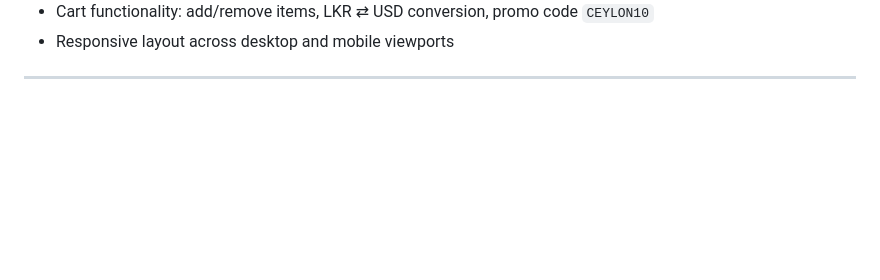
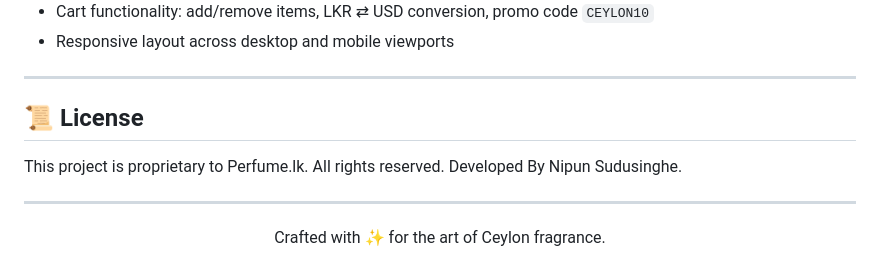
Before and after one commit to nipun-1234/perfume_LK-website, a Markdown page: README.md, the part around the change. Drawn GitHub-style; blank space fills up the shorter version.

Commit message:
Add license section and developer attribution
Added license information and attribution to README.

```diff
--- a/README.md
+++ b/README.md
@@ -162,3 +162,12 @@ npm run build
 - Responsive layout across desktop and mobile viewports
 
 ---
+
+## 📜 License
+
+This project is proprietary to Perfume.lk. All rights reserved.
+Developed By Nipun Sudusinghe.
+
+---
+
+<p align="center">Crafted with ✨ for the art of Ceylon fragrance.</p>
```
